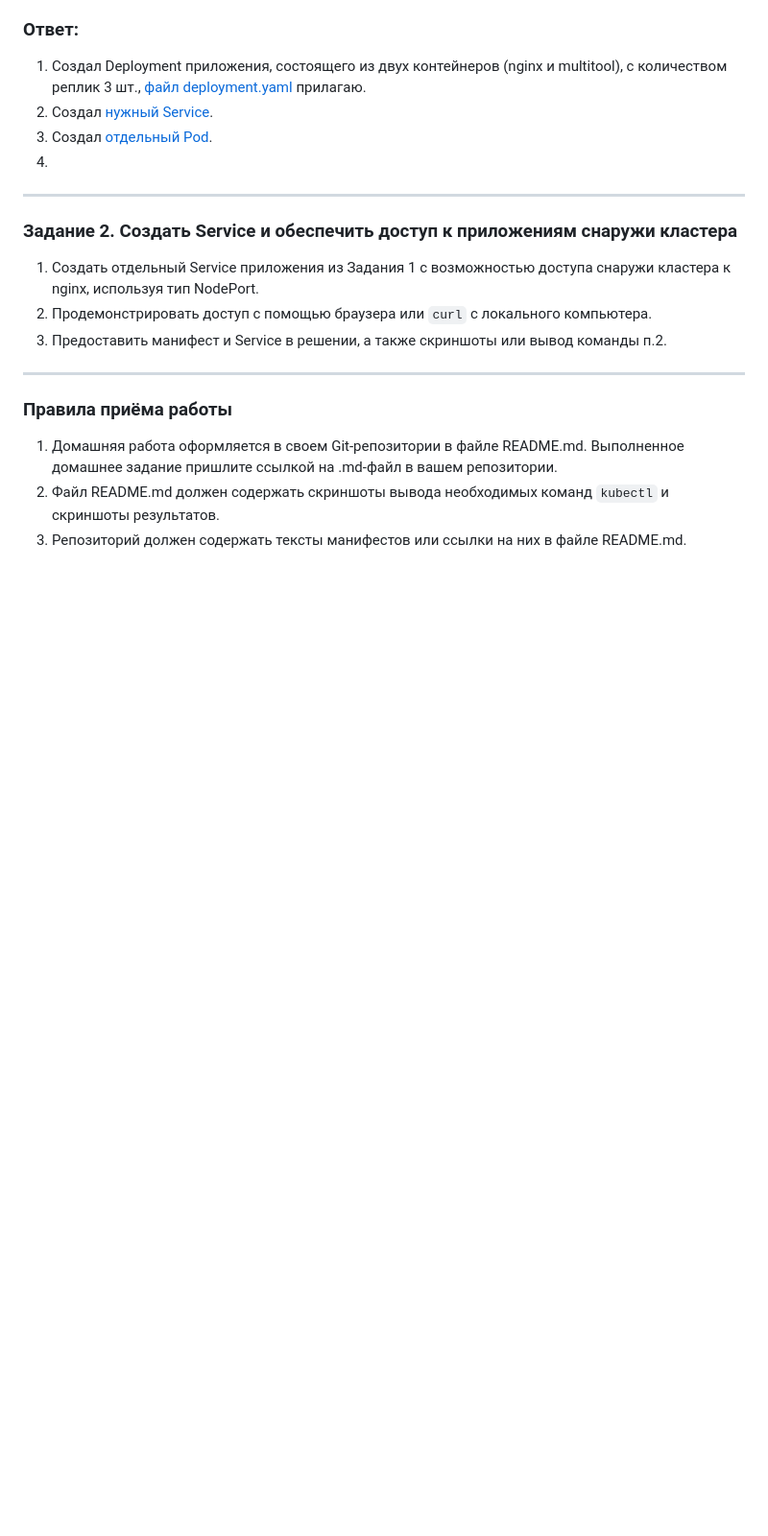
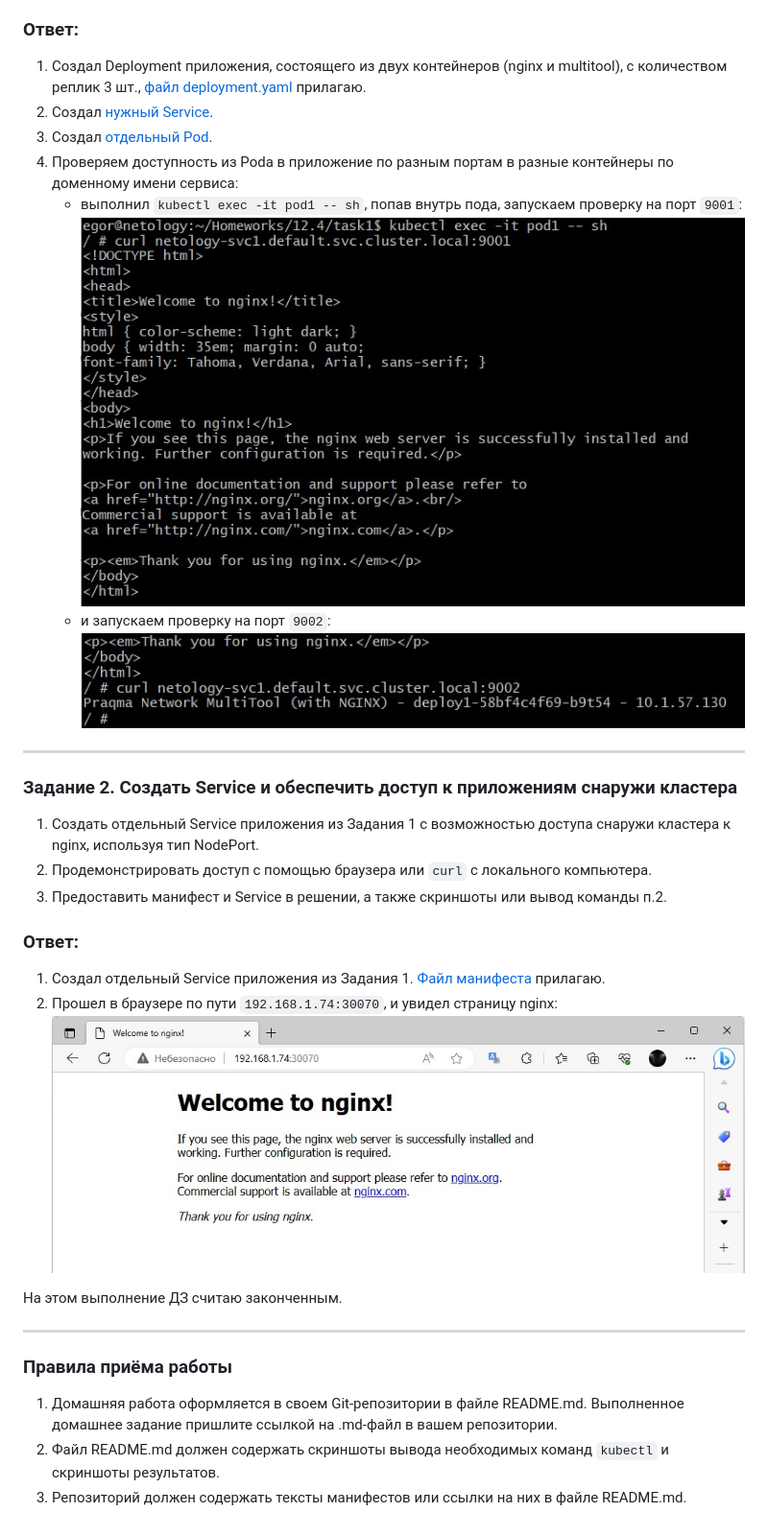
Before and after one commit to E-zh/devops-netology, a Markdown page: Homeworks_md/Homework_12.4_Kubernetes_04.md, the part around the change. Shown at 96% size. Rendered like a GitHub page; pictures changed too: pics/12.4/srv-9001.jpg (added), pics/12.4/srv-9002.jpg (added), pics/12.4/srv2-30070.jpg (added); blank space fills up the shorter version.

Commit message:
HW 12.4 completed

```diff
--- a/Homeworks_md/Homework_12.4_Kubernetes_04.md
+++ b/Homeworks_md/Homework_12.4_Kubernetes_04.md
@@ -38,7 +38,11 @@
 1. Создал Deployment приложения, состоящего из двух контейнеров (nginx и multitool), с количеством реплик 3 шт., [файл deployment.yaml](/practice/12.4/task1/deployment.yaml) прилагаю.
 2. Создал [нужный Service](/practice/12.4/task1/service.yaml).
 3. Создал [отдельный Pod](/practice/12.4/task1/pod.yaml).
-4.
+4. Проверяем доступность из Poda в приложение по разным портам в разные контейнеры по доменному имени сервиса:
+    * выполнил `kubectl exec -it pod1 -- sh`, попав внутрь пода, запускаем проверку на порт `9001`:
+    ![](/pics/12.4/srv-9001.jpg)
+    * и запускаем проверку на порт `9002`:
+    ![](/pics/12.4/srv-9002.jpg)
 ------
 
 ### Задание 2. Создать Service и обеспечить доступ к приложениям снаружи кластера
@@ -47,6 +51,13 @@
 2. Продемонстрировать доступ с помощью браузера или `curl` с локального компьютера.
 3. Предоставить манифест и Service в решении, а также скриншоты или вывод команды п.2.
 
+### Ответ:
+1. Создал отдельный Service приложения из Задания 1. [Файл манифеста](/practice/12.4/task2/service2.yaml) прилагаю.
+2. Прошел в браузере по пути `192.168.1.74:30070`, и увидел страницу nginx:
+    ![](/pics/12.4/srv2-30070.jpg)
+
+На этом выполнение ДЗ считаю законченным.
+
 ------
 
 ### Правила приёма работы
```
Also changed, not shown: 1 other file.
